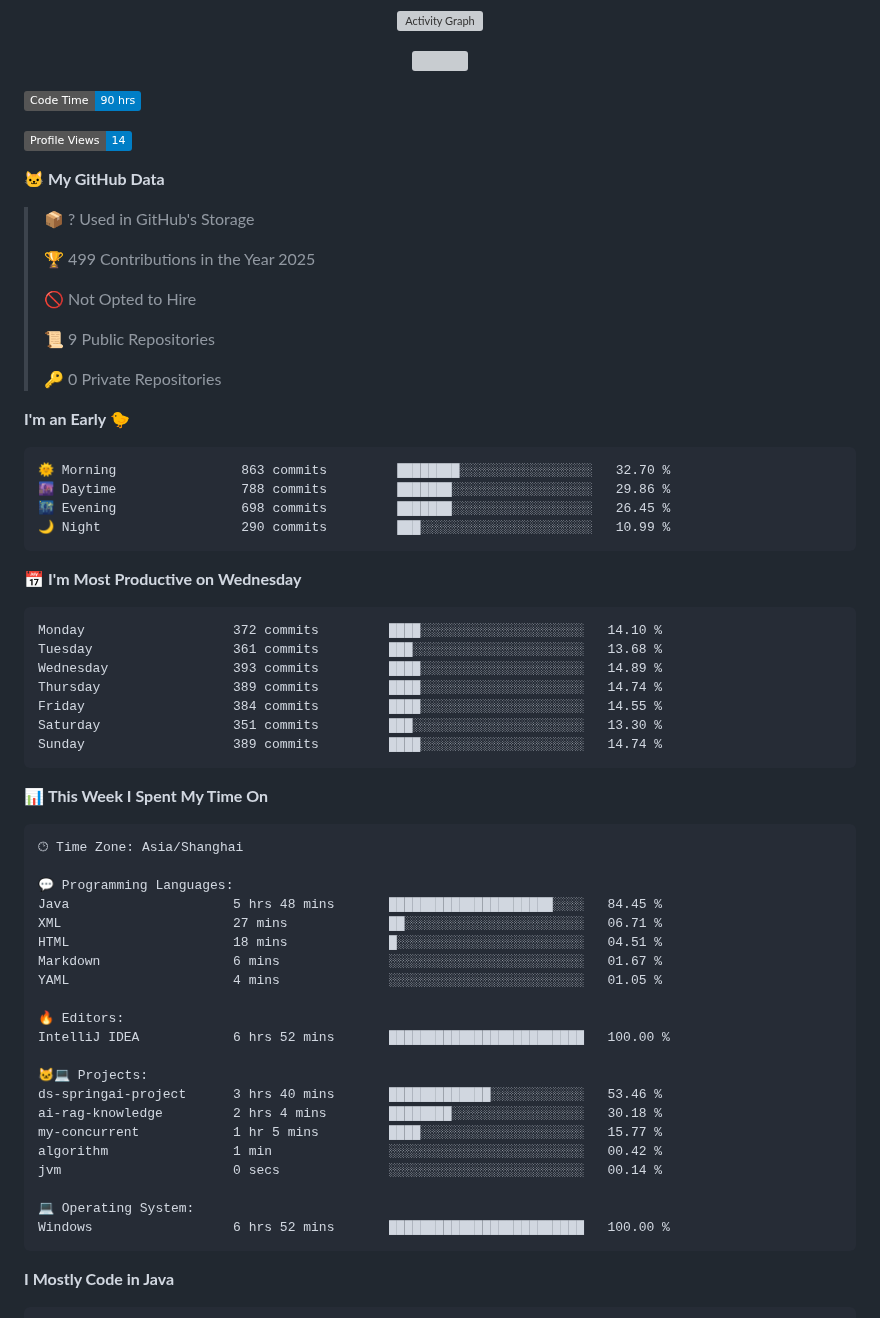
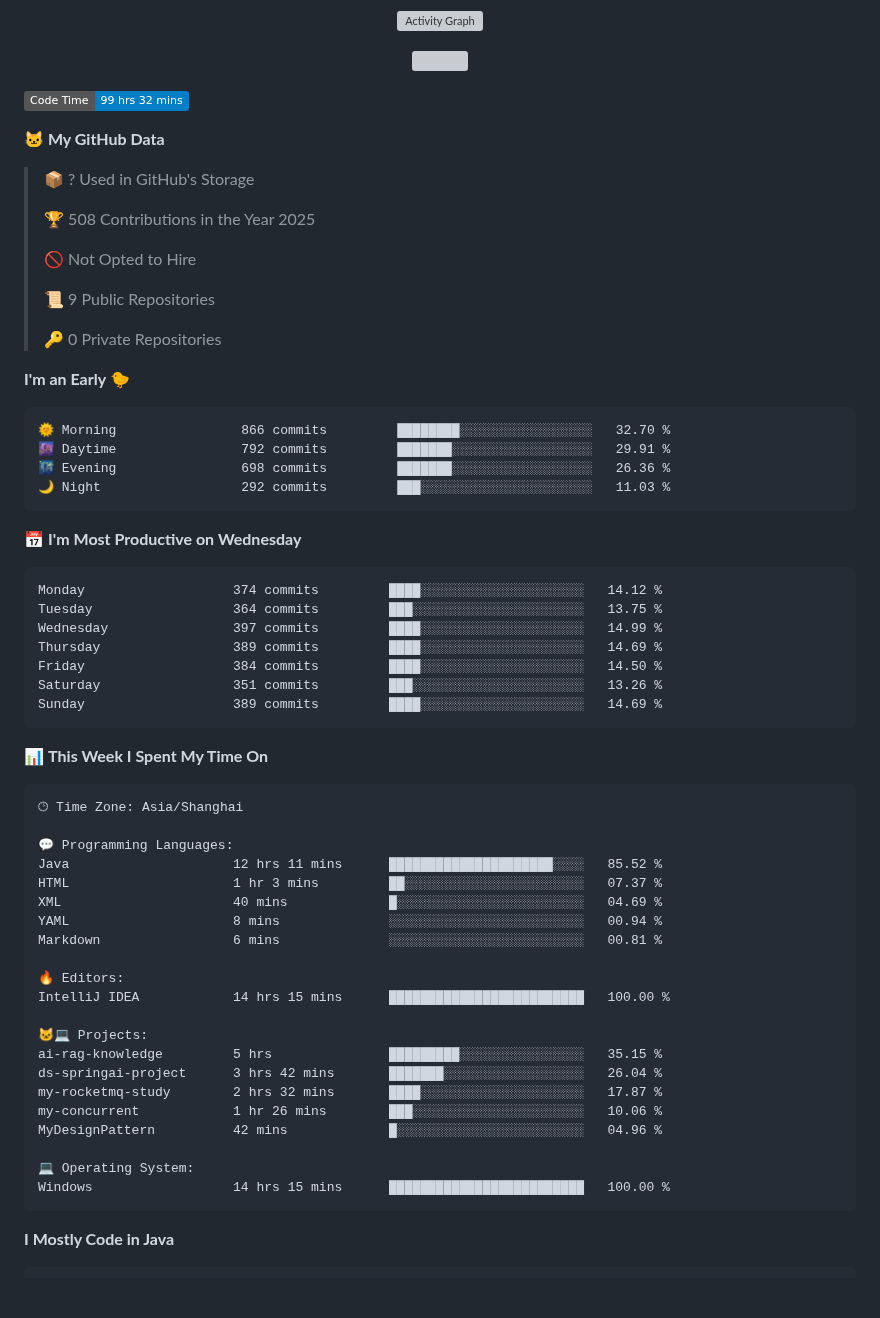
Before and after one commit to AlfonsoKevin/AlfonsoKevin, a Markdown page: README.md, the part around one of its changes. Drawn GitHub-style; badges without logos; blank space fills up the shorter version; grey boxes are pictures that could not be loaded.

Commit message:
Updated with Dev Metrics

````diff
--- a/README.md
+++ b/README.md
@@ -40,15 +40,13 @@
 
 
 <!--START_SECTION:waka-->
-![Code Time](http://img.shields.io/badge/Code%20Time-90%20hrs-blue)
-
-![Profile Views](http://img.shields.io/badge/Profile%20Views-14-blue)
+![Code Time](http://img.shields.io/badge/Code%20Time-99%20hrs%2032%20mins-blue)
 
 **🐱 My GitHub Data**
 
 > 📦 ? Used in GitHub's Storage
  >
-> 🏆 499 Contributions in the Year 2025
+> 🏆 508 Contributions in the Year 2025
  >
 > 🚫 Not Opted to Hire
  >
@@ -59,21 +57,21 @@
 **I'm an Early 🐤**
 
 ```text
-🌞 Morning                863 commits         ████████░░░░░░░░░░░░░░░░░   32.70 %
-🌆 Daytime                788 commits         ███████░░░░░░░░░░░░░░░░░░   29.86 %
-🌃 Evening                698 commits         ███████░░░░░░░░░░░░░░░░░░   26.45 %
-🌙 Night                  290 commits         ███░░░░░░░░░░░░░░░░░░░░░░   10.99 %
+🌞 Morning                866 commits         ████████░░░░░░░░░░░░░░░░░   32.70 %
+🌆 Daytime                792 commits         ███████░░░░░░░░░░░░░░░░░░   29.91 %
+🌃 Evening                698 commits         ███████░░░░░░░░░░░░░░░░░░   26.36 %
+🌙 Night                  292 commits         ███░░░░░░░░░░░░░░░░░░░░░░   11.03 %
 ```
 📅 **I'm Most Productive on Wednesday**
 
 ```text
-Monday                   372 commits         ████░░░░░░░░░░░░░░░░░░░░░   14.10 %
-Tuesday                  361 commits         ███░░░░░░░░░░░░░░░░░░░░░░   13.68 %
-Wednesday                393 commits         ████░░░░░░░░░░░░░░░░░░░░░   14.89 %
-Thursday                 389 commits         ████░░░░░░░░░░░░░░░░░░░░░   14.74 %
-Friday                   384 commits         ████░░░░░░░░░░░░░░░░░░░░░   14.55 %
-Saturday                 351 commits         ███░░░░░░░░░░░░░░░░░░░░░░   13.30 %
-Sunday                   389 commits         ████░░░░░░░░░░░░░░░░░░░░░   14.74 %
+Monday                   374 commits         ████░░░░░░░░░░░░░░░░░░░░░   14.12 %
+Tuesday                  364 commits         ███░░░░░░░░░░░░░░░░░░░░░░   13.75 %
+Wednesday                397 commits         ████░░░░░░░░░░░░░░░░░░░░░   14.99 %
+Thursday                 389 commits         ████░░░░░░░░░░░░░░░░░░░░░   14.69 %
+Friday                   384 commits         ████░░░░░░░░░░░░░░░░░░░░░   14.50 %
+Saturday                 351 commits         ███░░░░░░░░░░░░░░░░░░░░░░   13.26 %
+Sunday                   389 commits         ████░░░░░░░░░░░░░░░░░░░░░   14.69 %
 ```
 
 
@@ -83,24 +81,24 @@ Sunday                   389 commits         ████░░░░░░░
 🕑︎ Time Zone: Asia/Shanghai
 
 💬 Programming Languages:
-Java                     5 hrs 48 mins       █████████████████████░░░░   84.45 %
-XML                      27 mins             ██░░░░░░░░░░░░░░░░░░░░░░░   06.71 %
-HTML                     18 mins             █░░░░░░░░░░░░░░░░░░░░░░░░   04.51 %
-Markdown                 6 mins              ░░░░░░░░░░░░░░░░░░░░░░░░░   01.67 %
-YAML                     4 mins              ░░░░░░░░░░░░░░░░░░░░░░░░░   01.05 %
+Java                     12 hrs 11 mins      █████████████████████░░░░   85.52 %
+HTML                     1 hr 3 mins         ██░░░░░░░░░░░░░░░░░░░░░░░   07.37 %
+XML                      40 mins             █░░░░░░░░░░░░░░░░░░░░░░░░   04.69 %
+YAML                     8 mins              ░░░░░░░░░░░░░░░░░░░░░░░░░   00.94 %
+Markdown                 6 mins              ░░░░░░░░░░░░░░░░░░░░░░░░░   00.81 %
 
 🔥 Editors:
-IntelliJ IDEA            6 hrs 52 mins       █████████████████████████   100.00 %
+IntelliJ IDEA            14 hrs 15 mins      █████████████████████████   100.00 %
 
 🐱‍💻 Projects:
-ds-springai-project      3 hrs 40 mins       █████████████░░░░░░░░░░░░   53.46 %
-ai-rag-knowledge         2 hrs 4 mins        ████████░░░░░░░░░░░░░░░░░   30.18 %
-my-concurrent            1 hr 5 mins         ████░░░░░░░░░░░░░░░░░░░░░   15.77 %
-algorithm                1 min               ░░░░░░░░░░░░░░░░░░░░░░░░░   00.42 %
-jvm                      0 secs              ░░░░░░░░░░░░░░░░░░░░░░░░░   00.14 %
+ai-rag-knowledge         5 hrs               █████████░░░░░░░░░░░░░░░░   35.15 %
+ds-springai-project      3 hrs 42 mins       ███████░░░░░░░░░░░░░░░░░░   26.04 %
+my-rocketmq-study        2 hrs 32 mins       ████░░░░░░░░░░░░░░░░░░░░░   17.87 %
+my-concurrent            1 hr 26 mins        ███░░░░░░░░░░░░░░░░░░░░░░   10.06 %
+MyDesignPattern          42 mins             █░░░░░░░░░░░░░░░░░░░░░░░░   04.96 %
 
 💻 Operating System:
-Windows                  6 hrs 52 mins       █████████████████████████   100.00 %
+Windows                  14 hrs 15 mins      █████████████████████████   100.00 %
 ```
 
 **I Mostly Code in Java**
````
Also changed, not shown: other parts of README.md (+1 -1 lines), assets/bar_graph.png.
